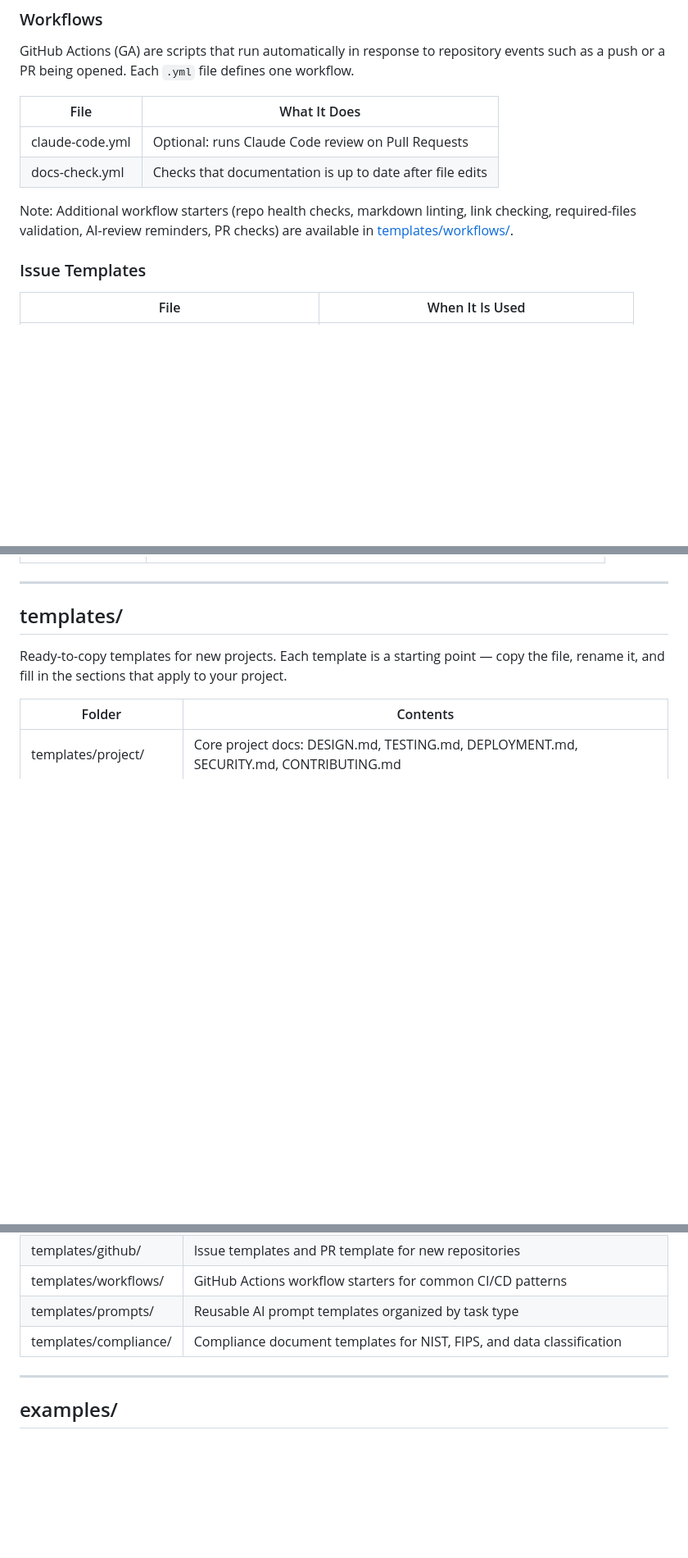
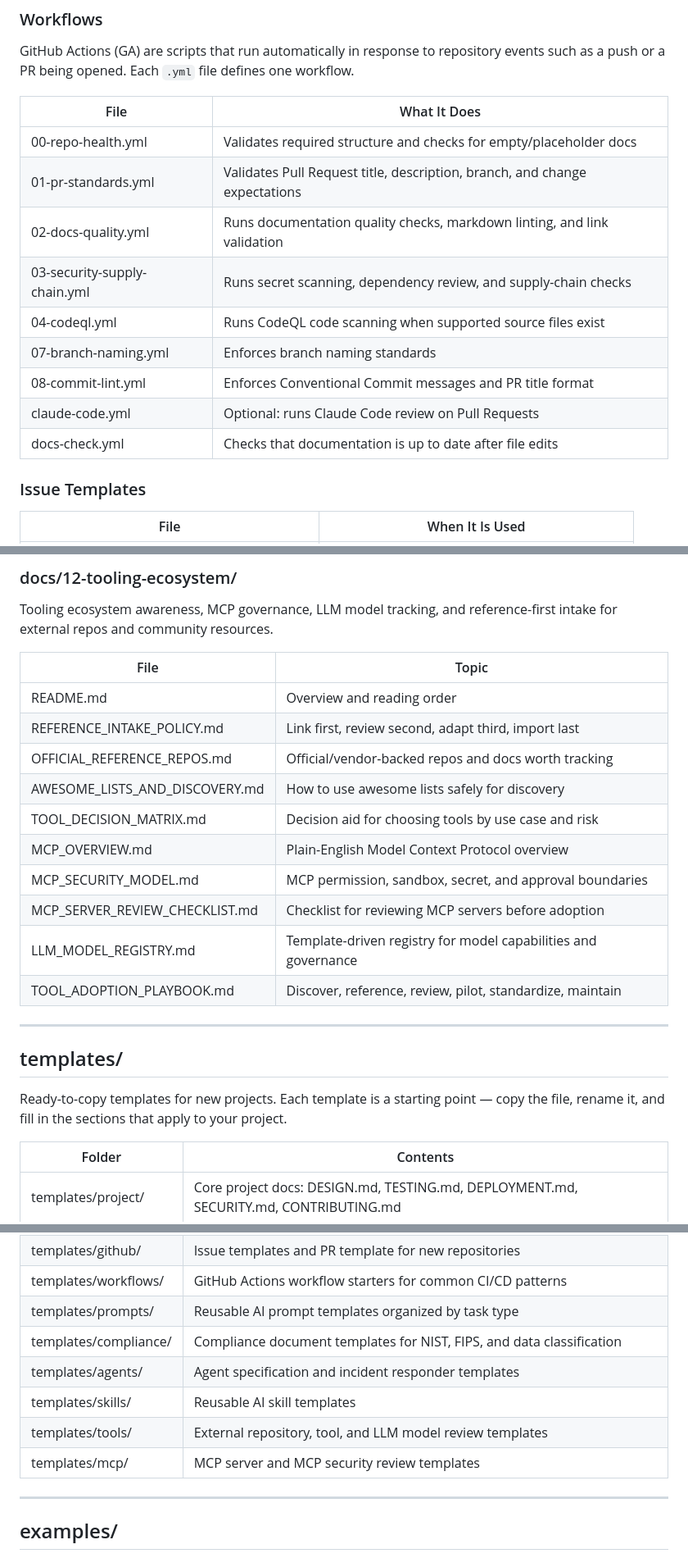
Before and after one commit to MW8-ai/ai-dev-template, a Markdown page: REPO_MAP.md, 3 parts joined by grey strips. Shown at 82% size. Rendered like a GitHub page; blank space fills up the shorter version.

```diff
--- a/REPO_MAP.md
+++ b/REPO_MAP.md
@@ -52,10 +52,15 @@ GitHub Actions (GA) are scripts that run automatically in response to repository
 
 | File | What It Does |
 |---|---|
+| 00-repo-health.yml | Validates required structure and checks for empty/placeholder docs |
+| 01-pr-standards.yml | Validates Pull Request title, description, branch, and change expectations |
+| 02-docs-quality.yml | Runs documentation quality checks, markdown linting, and link validation |
+| 03-security-supply-chain.yml | Runs secret scanning, dependency review, and supply-chain checks |
+| 04-codeql.yml | Runs CodeQL code scanning when supported source files exist |
+| 07-branch-naming.yml | Enforces branch naming standards |
+| 08-commit-lint.yml | Enforces Conventional Commit messages and PR title format |
 | claude-code.yml | Optional: runs Claude Code review on Pull Requests |
 | docs-check.yml | Checks that documentation is up to date after file edits |
-
-Note: Additional workflow starters (repo health checks, markdown linting, link checking, required-files validation, AI-review reminders, PR checks) are available in [templates/workflows/](templates/workflows/).
 
 ### Issue Templates
 
@@ -213,3 +259,20 @@ Deep-dive reference guides for each tool used in this playbook.
+### docs/12-tooling-ecosystem/
+
+Tooling ecosystem awareness, MCP governance, LLM model tracking, and reference-first intake for external repos and community resources.
+
+| File | Topic |
+|---|---|
+| README.md | Overview and reading order |
+| REFERENCE_INTAKE_POLICY.md | Link first, review second, adapt third, import last |
+| OFFICIAL_REFERENCE_REPOS.md | Official/vendor-backed repos and docs worth tracking |
+| AWESOME_LISTS_AND_DISCOVERY.md | How to use awesome lists safely for discovery |
+| TOOL_DECISION_MATRIX.md | Decision aid for choosing tools by use case and risk |
+| MCP_OVERVIEW.md | Plain-English Model Context Protocol overview |
+| MCP_SECURITY_MODEL.md | MCP permission, sandbox, secret, and approval boundaries |
+| MCP_SERVER_REVIEW_CHECKLIST.md | Checklist for reviewing MCP servers before adoption |
+| LLM_MODEL_REGISTRY.md | Template-driven registry for model capabilities and governance |
+| TOOL_ADOPTION_PLAYBOOK.md | Discover, reference, review, pilot, standardize, maintain |
+
 ---
 
 ## templates/
@@ -223,6 +286,10 @@ Ready-to-copy templates for new projects. Each template is a starting point —
 | templates/workflows/ | GitHub Actions workflow starters for common CI/CD patterns |
 | templates/prompts/ | Reusable AI prompt templates organized by task type |
 | templates/compliance/ | Compliance document templates for NIST, FIPS, and data classification |
+| templates/agents/ | Agent specification and incident responder templates |
+| templates/skills/ | Reusable AI skill templates |
+| templates/tools/ | External repository, tool, and LLM model review templates |
+| templates/mcp/ | MCP server and MCP security review templates |
 
 ---
 
```
Also changed, not shown: other parts of REPO_MAP.md (+43 -29 lines).
